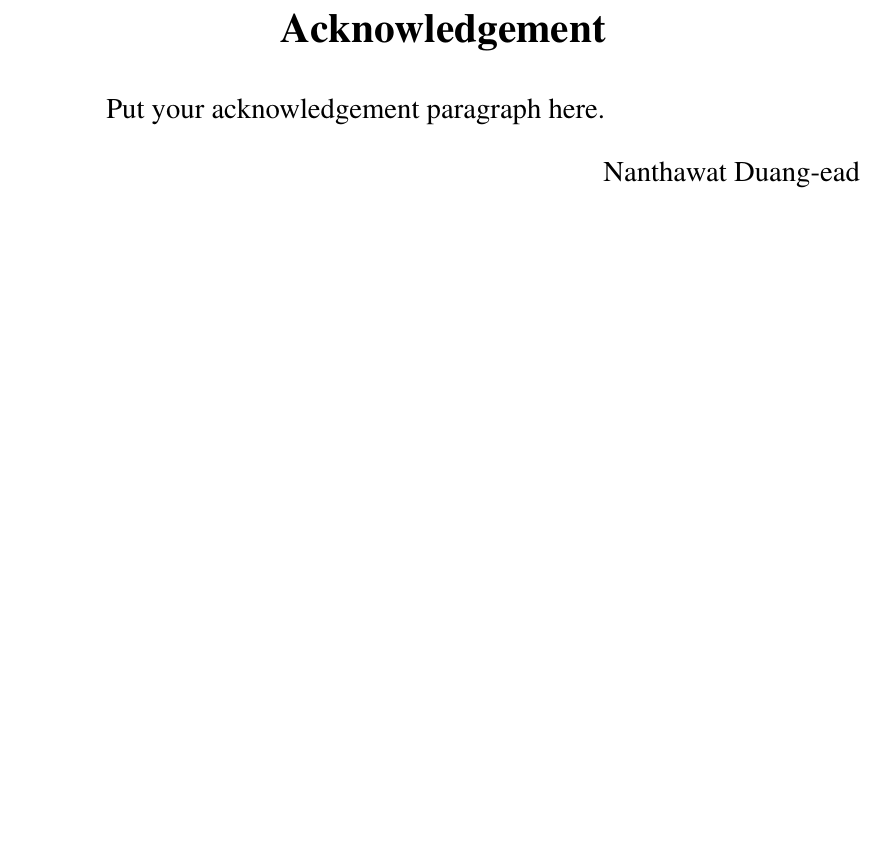
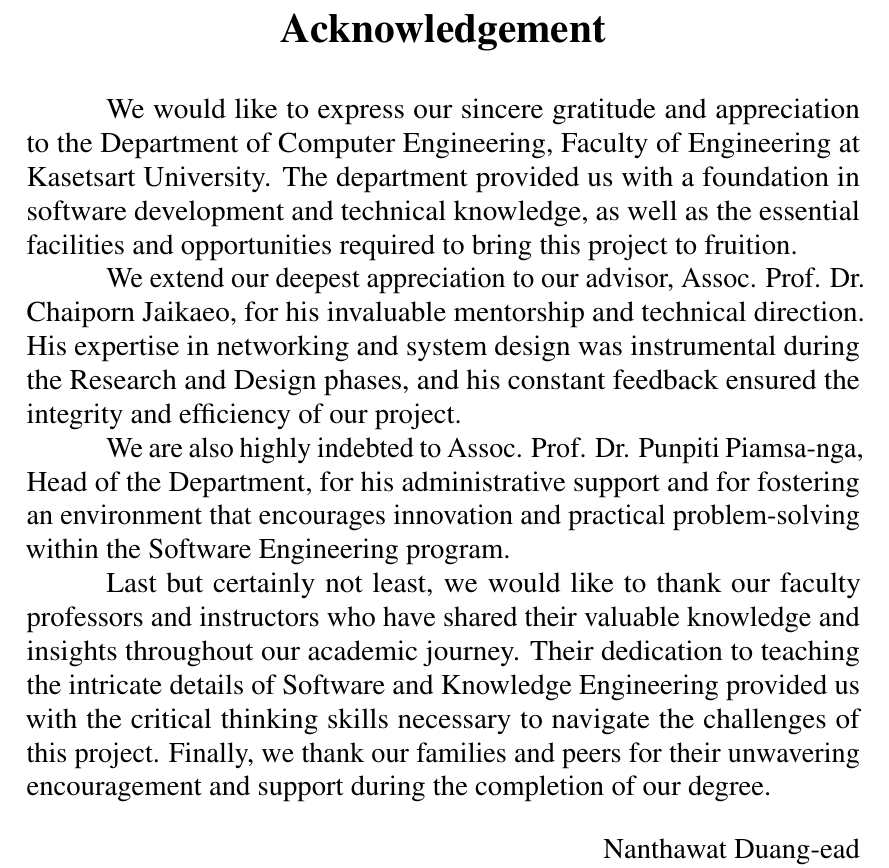
Before and after one commit to D7NAMITE/KU-Parking-SRS-LaTeX, a LaTeX thesis (document.tex, which reads body/acknowledgement.tex): part of page 4 of 90, cut so that both start at the same text, the shorter picture padded with empty space. Compiled offline with pdfLaTeX.

Commit message:
Initialize Acknowledgement (#53)

```diff
--- a/body/acknowledgement.tex
+++ b/body/acknowledgement.tex
@@ -2,7 +2,13 @@
 \label{chap:acknowledgement}
 \addcontentsline{toc}{chapter}{\nameref{chap:acknowledgement}}
 
-Put your acknowledgement paragraph here.
+We would like to express our sincere gratitude and appreciation to the Department of Computer Engineering, Faculty of Engineering at Kasetsart University. The department provided us with a foundation in software development and technical knowledge, as well as the essential facilities and opportunities required to bring this project to fruition.
+
+We extend our deepest appreciation to our advisor, Assoc. Prof. Dr. Chaiporn Jaikaeo, for his invaluable mentorship and technical direction. His expertise in networking and system design was instrumental during the Research and Design phases, and his constant feedback ensured the integrity and efficiency of our project.
+
+We are also highly indebted to Assoc. Prof. Dr. Punpiti Piamsa-nga, Head of the Department, for his administrative support and for fostering an environment that encourages innovation and practical problem-solving within the Software Engineering program.
+
+Last but certainly not least, we would like to thank our faculty professors and instructors who have shared their valuable knowledge and insights throughout our academic journey. Their dedication to teaching the intricate details of Software and Knowledge Engineering provided us with the critical thinking skills necessary to navigate the challenges of this project. Finally, we thank our families and peers for their unwavering encouragement and support during the completion of our degree.
 
 
 \vspace{.2in}
```
